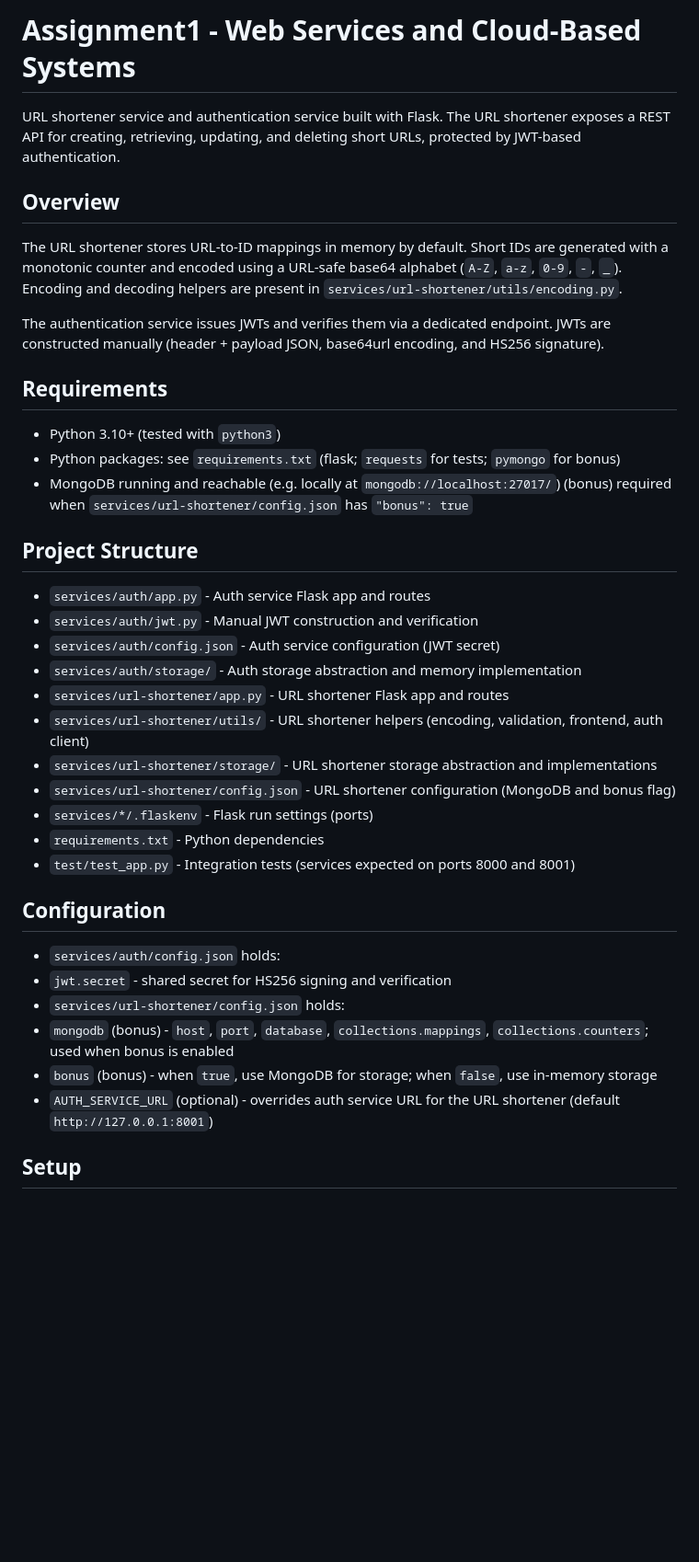
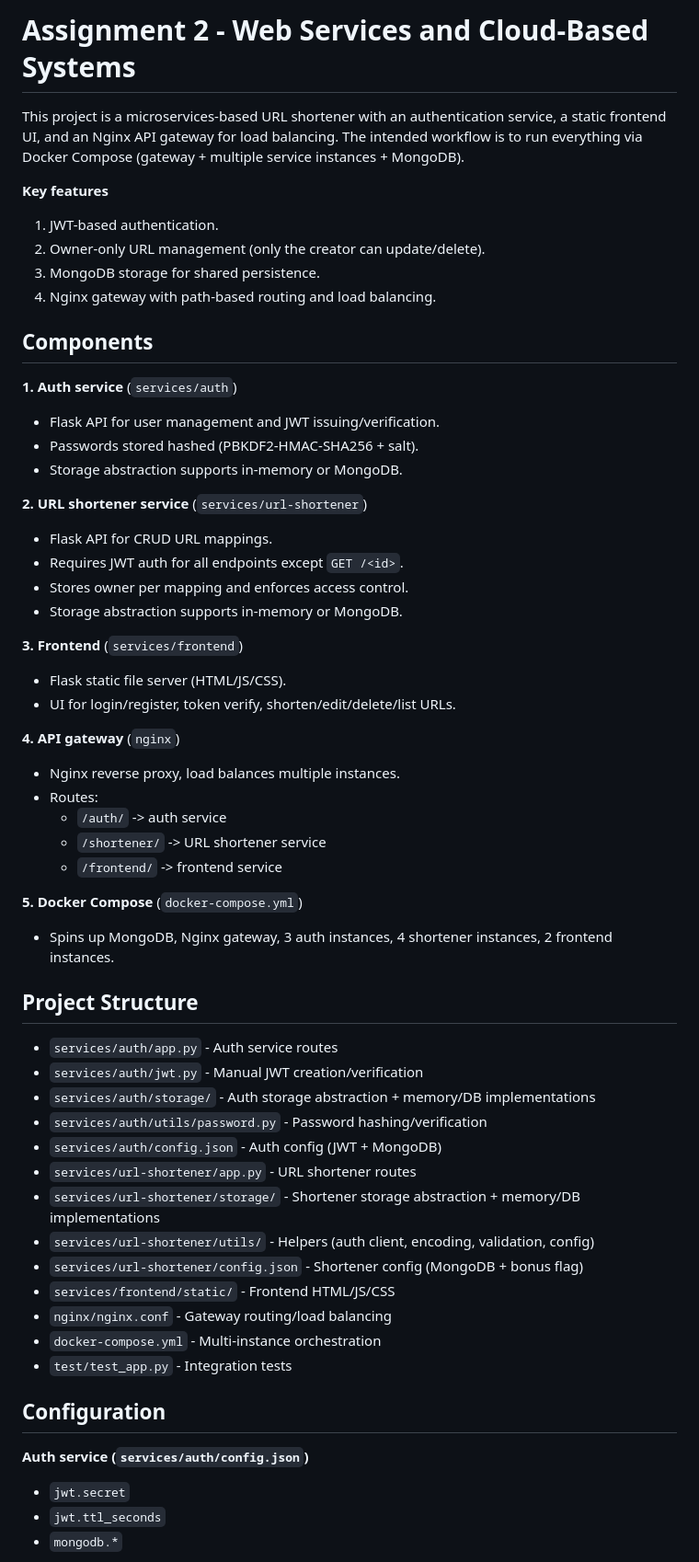
Before and after one commit to Haoran-Bao/WebServiceA1, a Markdown page: README.md, the part around one of its changes. Shown at 92% size. Drawn GitHub-style; blank space fills up the shorter version.

```diff
--- a/README.md
+++ b/README.md
@@ -1,41 +1,67 @@
-# Assignment1 - Web Services and Cloud-Based Systems
+# Assignment 2 - Web Services and Cloud-Based Systems
 
-URL shortener service and authentication service built with Flask. The URL shortener exposes a REST API for creating, retrieving, updating, and deleting short URLs, protected by JWT-based authentication.
+This project is a microservices-based URL shortener with an authentication service, a static frontend UI, and an Nginx API gateway for load balancing. The intended workflow is to run everything via Docker Compose (gateway + multiple service instances + MongoDB).
 
-## Overview
+**Key features**
 
-The URL shortener stores URL-to-ID mappings in memory by default. Short IDs are generated with a monotonic counter and encoded using a URL-safe base64 alphabet (`A-Z`, `a-z`, `0-9`, `-`, `_`). Encoding and decoding helpers are present in `services/url-shortener/utils/encoding.py`.
+1. JWT-based authentication.
+2. Owner-only URL management (only the creator can update/delete).
+3. MongoDB storage for shared persistence.
+4. Nginx gateway with path-based routing and load balancing.
 
-The authentication service issues JWTs and verifies them via a dedicated endpoint. JWTs are constructed manually (header + payload JSON, base64url encoding, and HS256 signature).
+## Components
 
-## Requirements
+**1. Auth service** (`services/auth`)
 
-- Python 3.10+ (tested with `python3`)
-- Python packages: see `requirements.txt` (flask; `requests` for tests; `pymongo` for bonus)
-- MongoDB running and reachable (e.g. locally at `mongodb://localhost:27017/`) (bonus) required when `services/url-shortener/config.json` has `"bonus": true`
+- Flask API for user management and JWT issuing/verification.
+- Passwords stored hashed (PBKDF2-HMAC-SHA256 + salt).
+- Storage abstraction supports in-memory or MongoDB.
+
+**2. URL shortener service** (`services/url-shortener`)
+
+- Flask API for CRUD URL mappings.
+- Requires JWT auth for all endpoints except `GET /<id>`.
+- Stores owner per mapping and enforces access control.
+- Storage abstraction supports in-memory or MongoDB.
+
+**3. Frontend** (`services/frontend`)
+
+- Flask static file server (HTML/JS/CSS).
+- UI for login/register, token verify, shorten/edit/delete/list URLs.
+
+**4. API gateway** (`nginx`)
+
+- Nginx reverse proxy, load balances multiple instances.
+- Routes:
+  - `/auth/` -> auth service
+  - `/shortener/` -> URL shortener service
+  - `/frontend/` -> frontend service
+
+**5. Docker Compose** (`docker-compose.yml`)
+
+- Spins up MongoDB, Nginx gateway, 3 auth instances, 4 shortener instances, 2 frontend instances.
 
 ## Project Structure
 
-- `services/auth/app.py` - Auth service Flask app and routes
-- `services/auth/jwt.py` - Manual JWT construction and verification
-- `services/auth/config.json` - Auth service configuration (JWT secret)
-- `services/auth/storage/` - Auth storage abstraction and memory implementation
-- `services/url-shortener/app.py` - URL shortener Flask app and routes
-- `services/url-shortener/utils/` - URL shortener helpers (encoding, validation, frontend, auth client)
-- `services/url-shortener/storage/` - URL shortener storage abstraction and implementations
-- `services/url-shortener/config.json` - URL shortener configuration (MongoDB and bonus flag)
-- `services/*/.flaskenv` - Flask run settings (ports)
-- `requirements.txt` - Python dependencies
-- `test/test_app.py` - Integration tests (services expected on ports 8000 and 8001)
+- `services/auth/app.py` - Auth service routes
+- `services/auth/jwt.py` - Manual JWT creation/verification
+- `services/auth/storage/` - Auth storage abstraction + memory/DB implementations
+- `services/auth/utils/password.py` - Password hashing/verification
+- `services/auth/config.json` - Auth config (JWT + MongoDB)
+- `services/url-shortener/app.py` - URL shortener routes
+- `services/url-shortener/storage/` - Shortener storage abstraction + memory/DB implementations
+- `services/url-shortener/utils/` - Helpers (auth client, encoding, validation, config)
+- `services/url-shortener/config.json` - Shortener config (MongoDB + bonus flag)
+- `services/frontend/static/` - Frontend HTML/JS/CSS
+- `nginx/nginx.conf` - Gateway routing/load balancing
+- `docker-compose.yml` - Multi-instance orchestration
+- `test/test_app.py` - Integration tests
 
 ## Configuration
 
-- `services/auth/config.json` holds:
-- `jwt.secret` - shared secret for HS256 signing and verification
-- `services/url-shortener/config.json` holds:
-- `mongodb` (bonus) - `host`, `port`, `database`, `collections.mappings`, `collections.counters`; used when bonus is enabled
-- `bonus` (bonus) - when `true`, use MongoDB for storage; when `false`, use in-memory storage
-- `AUTH_SERVICE_URL` (optional) - overrides auth service URL for the URL shortener (default `http://127.0.0.1:8001`)
+**Auth service (`services/auth/config.json`)**
 
-## Setup
+- `jwt.secret`
+- `jwt.ttl_seconds`
+- `mongodb.*`
 
```
Also changed, not shown: other parts of README.md (+73 -187 lines).
